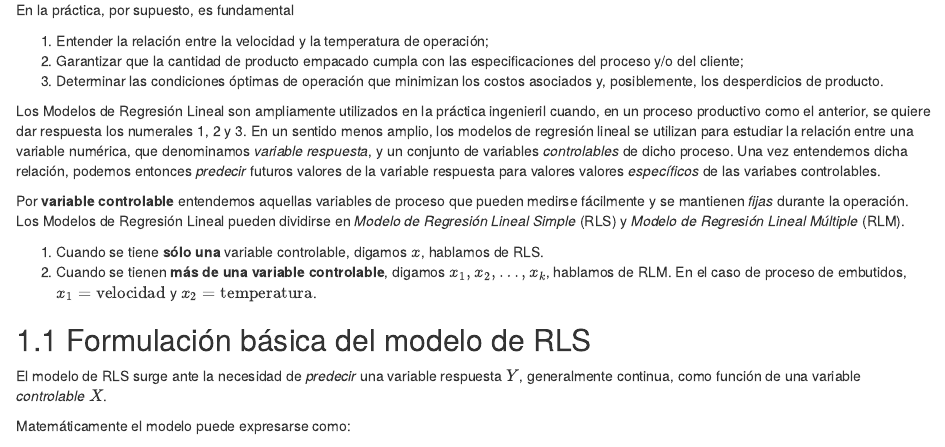
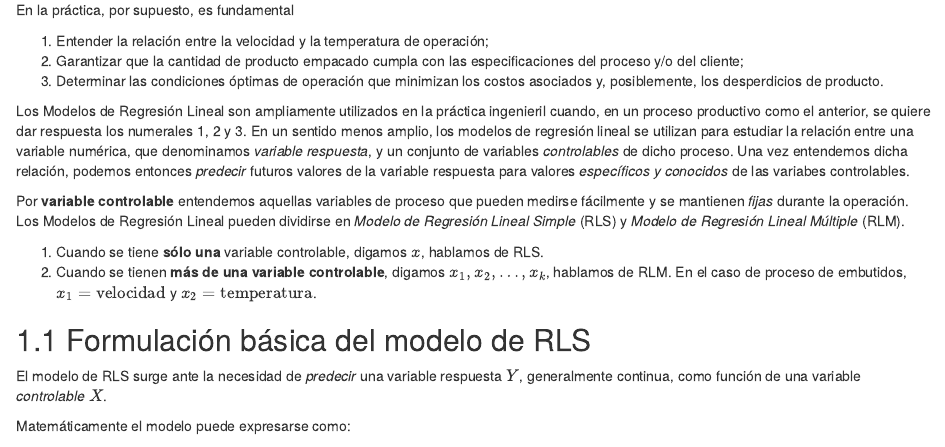
Before and after one commit to jivelez/book-adii, an R Markdown document (02-rls.Rmd): the page in a window 1100 px wide, from 160 px down. Rendered offline with R 4.5, knitr and Pandoc, with nearby package versions; drawn as R Markdown's standard HTML page in place of the format the file asks for; some code elsewhere in the file could not run offline.

Commit message:
updated rls

````diff
--- a/02-rls.Rmd
+++ b/02-rls.Rmd
@@ -8,7 +8,7 @@ En la práctica, por supuesto, es fundamental
 3. Determinar las condiciones óptimas de operación que minimizan los costos asociados y, posiblemente, los desperdicios de producto.
 
 
-Los Modelos de Regresión Lineal son ampliamente utilizados en la práctica ingenieril cuando, en un proceso productivo como el anterior,  se quiere dar respuesta los numerales 1, 2 y 3. En un sentido menos amplio, los modelos de regresión lineal se utilizan para estudiar la relación entre una variable numérica, que denominamos _variable respuesta_, y un conjunto de variables *controlables* de dicho proceso. Una vez entendemos dicha relación, podemos entonces  *predecir* futuros valores de la variable respuesta para valores valores *específicos* de las variabes controlables.
+Los Modelos de Regresión Lineal son ampliamente utilizados en la práctica ingenieril cuando, en un proceso productivo como el anterior,  se quiere dar respuesta los numerales 1, 2 y 3. En un sentido menos amplio, los modelos de regresión lineal se utilizan para estudiar la relación entre una variable numérica, que denominamos _variable respuesta_, y un conjunto de variables *controlables* de dicho proceso. Una vez entendemos dicha relación, podemos entonces  *predecir* futuros valores de la variable respuesta para  valores *específicos y conocidos* de las variabes controlables.
 
 
 ```{block2, type='rmdnote'}
````
